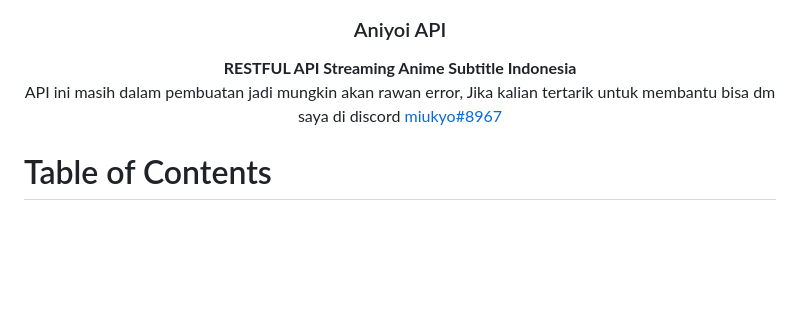
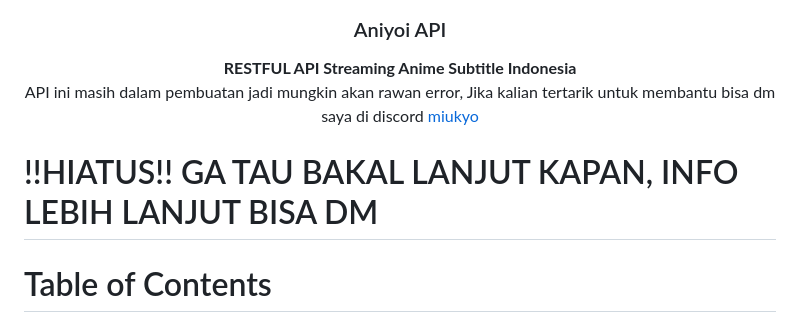
Before and after one commit to miukyo/aniyoi-api, a Markdown page: README.md, the part around the change. Drawn GitHub-style; blank space fills up the shorter version.

```diff
--- a/README.md
+++ b/README.md
@@ -7,9 +7,11 @@
 
   <p align="center">
     <b>RESTFUL API Streaming Anime Subtitle Indonesia</b><br />
-    <span>API ini masih dalam pembuatan jadi mungkin akan rawan error, Jika kalian tertarik untuk membantu bisa dm saya di discord <a href="https://discord.com/users/395407295867256833">miukyo#8967</a></span>
+    <span>API ini masih dalam pembuatan jadi mungkin akan rawan error, Jika kalian tertarik untuk membantu bisa dm saya di discord <a href="https://discord.com/users/395407295867256833">miukyo</a></span>
     <br />
 </p>
+
+# !!HIATUS!! GA TAU BAKAL LANJUT KAPAN, INFO LEBIH LANJUT BISA DM
 
 
 <h1> Table of Contents </h1>
```
